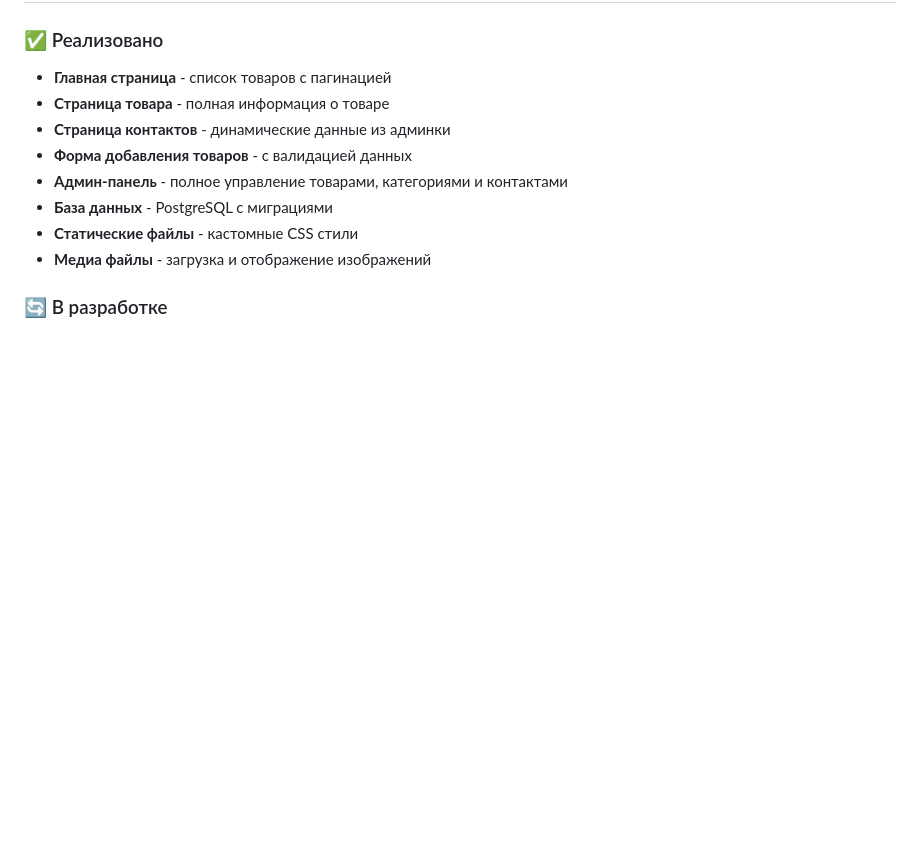
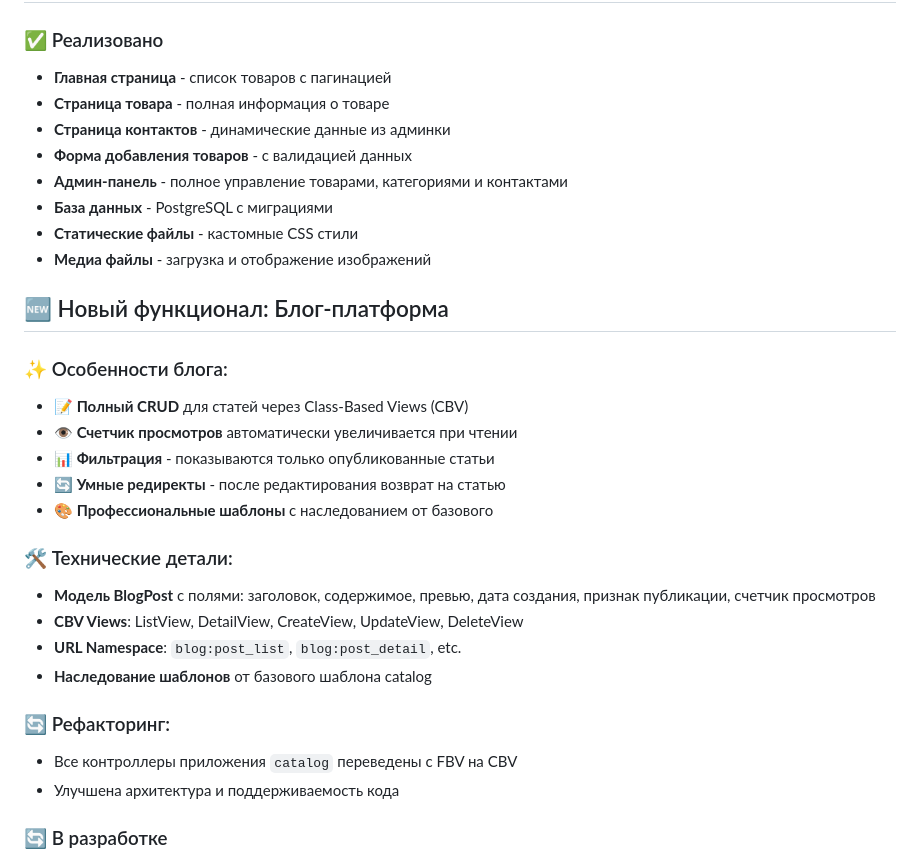
Before and after one commit to SeetanaMarata/django-online-store, a Markdown page: README.md, the part around the change. GitHub-like rendering; blank space fills up the shorter version.

Commit message:
docs: update README with blog features and technical details
- Document new blog functionality and features
- Explain CBV architecture and benefits
- Describe email notification system
- Update installation and setup instructions
- Maintain comprehensive project documentation

```diff
--- a/README.md
+++ b/README.md
@@ -23,6 +23,25 @@
 - **База данных** - PostgreSQL с миграциями
 - **Статические файлы** - кастомные CSS стили
 - **Медиа файлы** - загрузка и отображение изображений
+
+## 🆕 Новый функционал: Блог-платформа
+
+### ✨ Особенности блога:
+- **📝 Полный CRUD** для статей через Class-Based Views (CBV)
+- **👁️ Счетчик просмотров** автоматически увеличивается при чтении
+- **📊 Фильтрация** - показываются только опубликованные статьи
+- **🔄 Умные редиректы** - после редактирования возврат на статью
+- **🎨 Профессиональные шаблоны** с наследованием от базового
+
+### 🛠️ Технические детали:
+- **Модель BlogPost** с полями: заголовок, содержимое, превью, дата создания, признак публикации, счетчик просмотров
+- **CBV Views**: ListView, DetailView, CreateView, UpdateView, DeleteView
+- **URL Namespace**: `blog:post_list`, `blog:post_detail`, etc.
+- **Наследование шаблонов** от базового шаблона catalog
+
+### 🔄 Рефакторинг:
+- Все контроллеры приложения `catalog` переведены с FBV на CBV
+- Улучшена архитектура и поддерживаемость кода
 
 ### 🔄 В разработке
 - Корзина покупок
```
